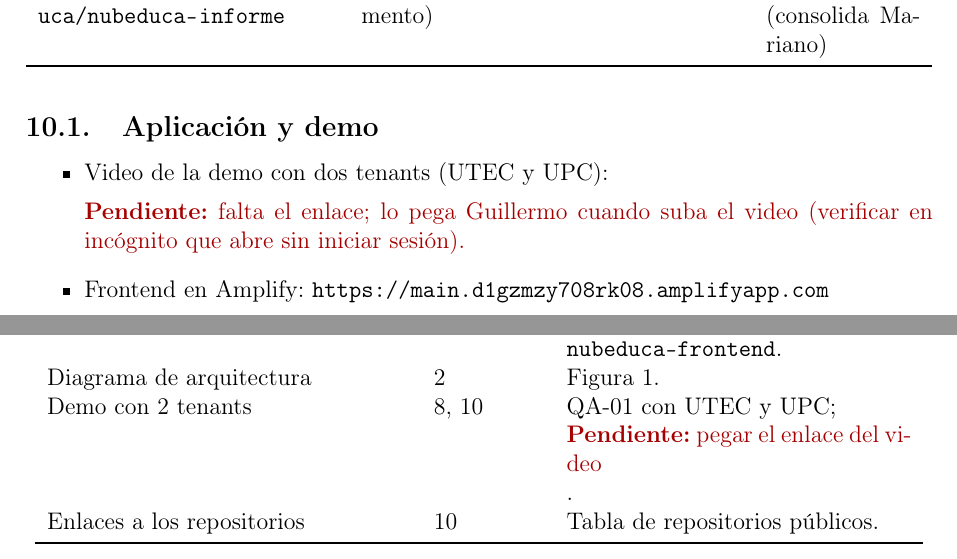
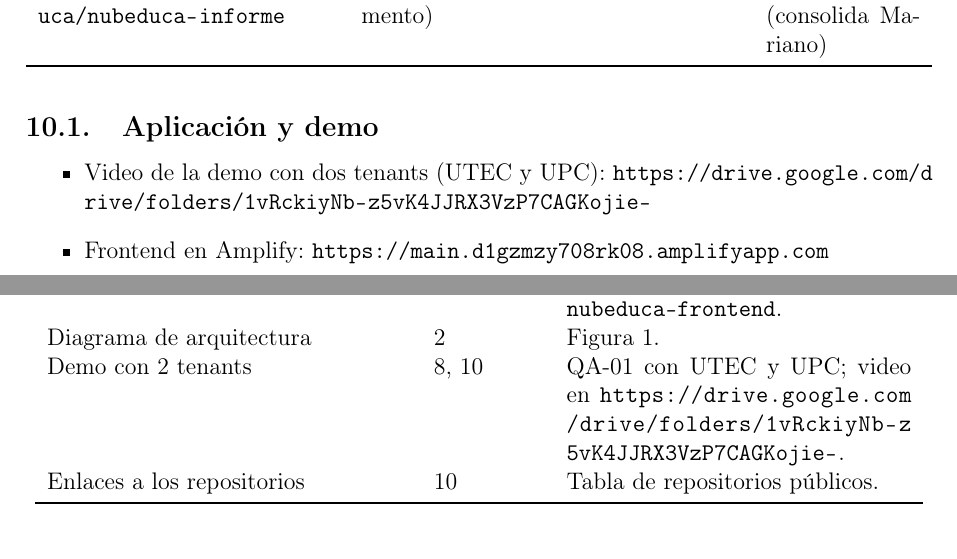
Before and after one commit to nubeduca/nubeduca-informe, a LaTeX document (latex/main.tex, which reads latex/secciones/10-repositorios.tex, latex/secciones/anexo-trazabilidad.tex): two parts of pages 55 and 58 of 58, joined at a grey line, cut so that both start at the same text. Compiled offline with pdfLaTeX.

Commit message:
docs(informe): agrego el enlace del video de la demo (§10 y anexo)

```diff
--- a/latex/secciones/10-repositorios.tex
+++ b/latex/secciones/10-repositorios.tex
@@ -27,6 +27,6 @@ Repositorio & Contenido & Dueño \\
 
 \subsection{Aplicación y demo}
 \begin{itemize}
-  \item Video de la demo con dos tenants (UTEC y UPC): \pendiente{falta el enlace; lo pega Guillermo cuando suba el video (verificar en incógnito que abre sin iniciar sesión).}
+  \item Video de la demo con dos tenants (UTEC y UPC): \url{https://drive.google.com/drive/folders/1vRckiyNb-z5vK4JJRX3VzP7CAGKojie-}
   \item Frontend en Amplify: \url{https://main.d1gzmzy708rk08.amplifyapp.com}
 \end{itemize}
--- a/latex/secciones/anexo-trazabilidad.tex
+++ b/latex/secciones/anexo-trazabilidad.tex
@@ -18,7 +18,7 @@ Uso de S3, SNS y SQS & \ref{sec:microservicios}, \ref{sec:eventos} & S3 para arc
 Despliegue con Serverless Framework & \ref{sec:despliegue} & Un \texttt{serverless.yml} por stack y \texttt{desplegar.sh}. \\
 Frontend en Amplify & \ref{sec:frontend} & \texttt{infra/frontend} y \texttt{nubeduca-frontend}. \\
 Diagrama de arquitectura & \ref{sec:arquitectura} & Figura~\ref{fig:arquitectura}. \\
-Demo con 2 tenants & \ref{sec:pruebas}, \ref{sec:repos} & QA-01 con UTEC y UPC; \pendiente{pegar el enlace del video}. \\
+Demo con 2 tenants & \ref{sec:pruebas}, \ref{sec:repos} & QA-01 con UTEC y UPC; video en \url{https://drive.google.com/drive/folders/1vRckiyNb-z5vK4JJRX3VzP7CAGKojie-}. \\
 Enlaces a los repositorios & \ref{sec:repos} & Tabla de repositorios públicos. \\
 \bottomrule
 \end{longtable}
```
